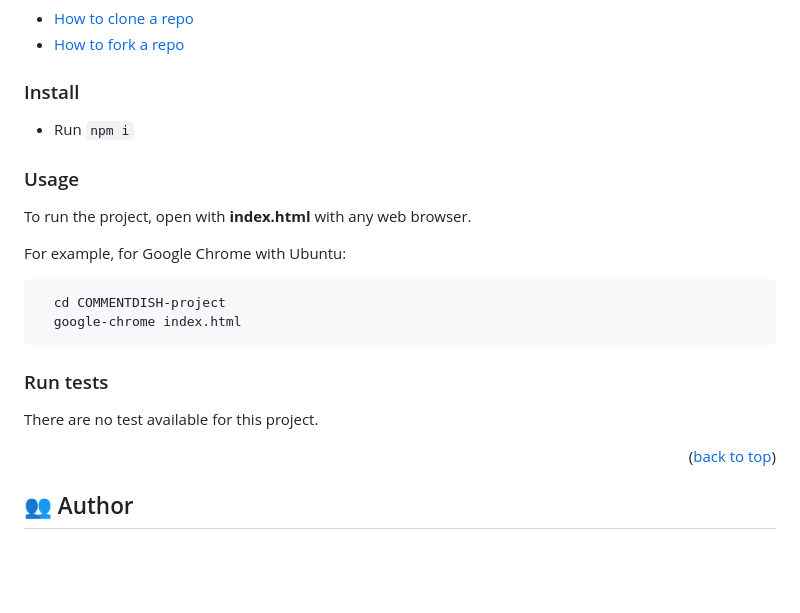
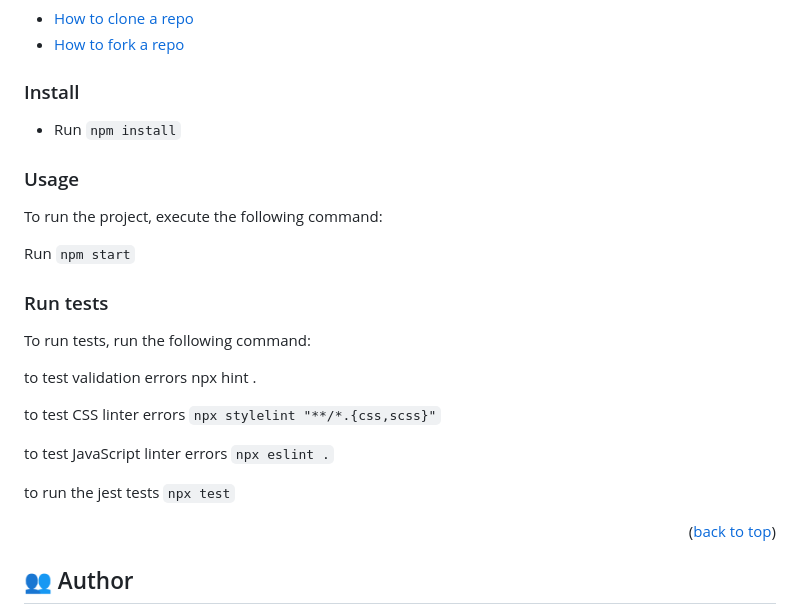
Before and after one commit to Salimer/COMMENTDISH-project, a Markdown page: README.md, the part around the change. Rendered like a GitHub page; blank space fills up the shorter version.

````diff
--- a/README.md
+++ b/README.md
@@ -133,26 +133,25 @@ For more information on how to clone or fork a repository:
 
 ### Install
 
-- Run ` npm i `
+- Run ` npm install `
 
 ### Usage
 
-To run the project, open with **index.html** with any web browser.
+To run the project, execute the following command:
 
-For example, for Google Chrome with Ubuntu:
-
-```sh
-  cd COMMENTDISH-project
-  google-chrome index.html
-```
+Run `npm start`
 
 ### Run tests
 
-There are no test available for this project.
+To run tests, run the following command:
 
+to test validation errors npx hint .
 
+to test CSS linter errors `npx stylelint "**/*.{css,scss}"`
 
+to test JavaScript linter errors  `npx eslint .`
 
+to run the jest tests `npx test`
 
 <p align="right">(<a href="#readme-top">back to top</a>)</p>
 
````
